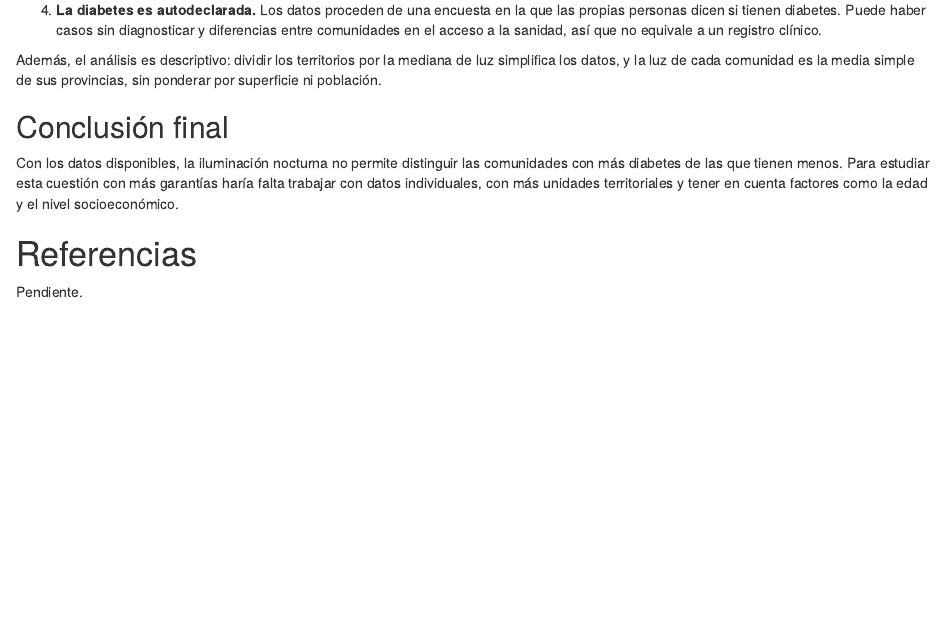
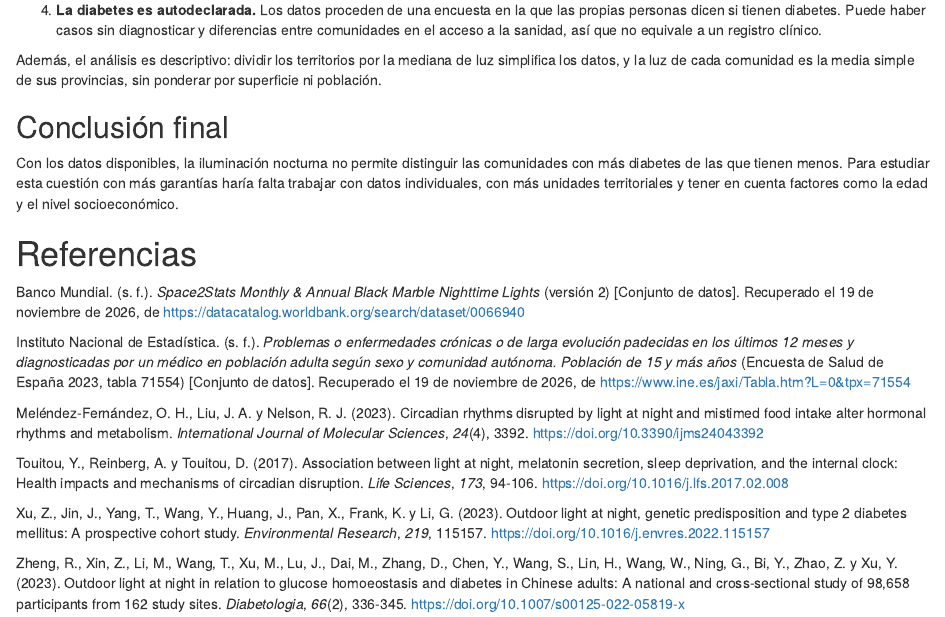
Before and after one commit to defrias66/SEMINARIO_FUENTES, an R Markdown document (SEMINARIO_FUENTES.Rmd): the page in a window 1100 px wide, from 6610 px down. Rendered offline with R 4.5, knitr and Pandoc, with nearby package versions.

Commit message:
Añade las referencias

```diff
--- a/SEMINARIO_FUENTES.Rmd
+++ b/SEMINARIO_FUENTES.Rmd
@@ -210,5 +210,14 @@ Con los datos disponibles, la iluminación nocturna no permite distinguir las co
 
 # Referencias
 
-<!-- Paso 13 (Mikel) -->
-Pendiente.
+Banco Mundial. (s. f.). *Space2Stats Monthly & Annual Black Marble Nighttime Lights* (versión 2) [Conjunto de datos]. Recuperado el 19 de noviembre de 2026, de https://datacatalog.worldbank.org/search/dataset/0066940
+
+Instituto Nacional de Estadística. (s. f.). *Problemas o enfermedades crónicas o de larga evolución padecidas en los últimos 12 meses y diagnosticadas por un médico en población adulta según sexo y comunidad autónoma. Población de 15 y más años* (Encuesta de Salud de España 2023, tabla 71554) [Conjunto de datos]. Recuperado el 19 de noviembre de 2026, de https://www.ine.es/jaxi/Tabla.htm?L=0&tpx=71554
+
+Meléndez-Fernández, O. H., Liu, J. A. y Nelson, R. J. (2023). Circadian rhythms disrupted by light at night and mistimed food intake alter hormonal rhythms and metabolism. *International Journal of Molecular Sciences*, *24*(4), 3392. https://doi.org/10.3390/ijms24043392
+
+Touitou, Y., Reinberg, A. y Touitou, D. (2017). Association between light at night, melatonin secretion, sleep deprivation, and the internal clock: Health impacts and mechanisms of circadian disruption. *Life Sciences*, *173*, 94-106. https://doi.org/10.1016/j.lfs.2017.02.008
+
+Xu, Z., Jin, J., Yang, T., Wang, Y., Huang, J., Pan, X., Frank, K. y Li, G. (2023). Outdoor light at night, genetic predisposition and type 2 diabetes mellitus: A prospective cohort study. *Environmental Research*, *219*, 115157. https://doi.org/10.1016/j.envres.2022.115157
+
+Zheng, R., Xin, Z., Li, M., Wang, T., Xu, M., Lu, J., Dai, M., Zhang, D., Chen, Y., Wang, S., Lin, H., Wang, W., Ning, G., Bi, Y., Zhao, Z. y Xu, Y. (2023). Outdoor light at night in relation to glucose homoeostasis and diabetes in Chinese adults: A national and cross-sectional study of 98,658 participants from 162 study sites. *Diabetologia*, *66*(2), 336-345. https://doi.org/10.1007/s00125-022-05819-x
```
